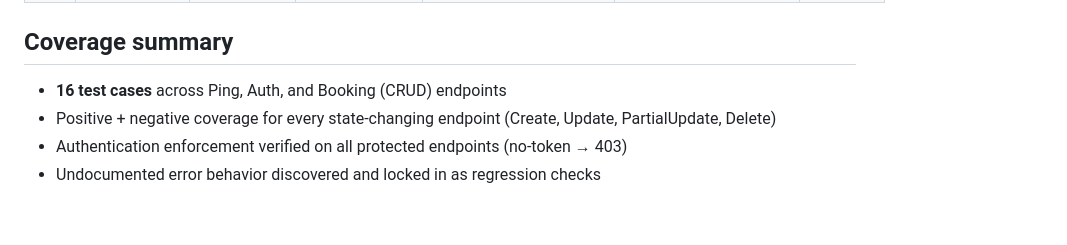
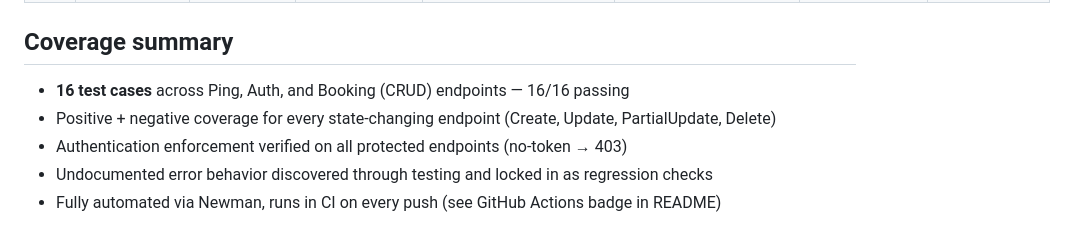
Before and after one commit to seifemad7/QA-Portfolio, a Markdown page: Api-Testing-Projects/Restful-Booker/README.MD, the part around one of its changes. GitHub-like rendering.

```diff
--- a/Api-Testing-Projects/Restful-Booker/README.MD
+++ b/Api-Testing-Projects/Restful-Booker/README.MD
@@ -29,6 +29,7 @@ Automated in Postman, run via Newman locally and in CI on every push (see `.gith
 
 ## Coverage summary
-- **16 test cases** across Ping, Auth, and Booking (CRUD) endpoints
+- **16 test cases** across Ping, Auth, and Booking (CRUD) endpoints — 16/16 passing
 - Positive + negative coverage for every state-changing endpoint (Create, Update, PartialUpdate, Delete)
 - Authentication enforcement verified on all protected endpoints (no-token → 403)
-- Undocumented error behavior discovered and locked in as regression checks
+- Undocumented error behavior discovered through testing and locked in as regression checks
+- Fully automated via Newman, runs in CI on every push (see GitHub Actions badge in README)
```
Also changed, not shown: other parts of Api-Testing-Projects/Restful-Booker/README.MD (+18 -18 lines).
